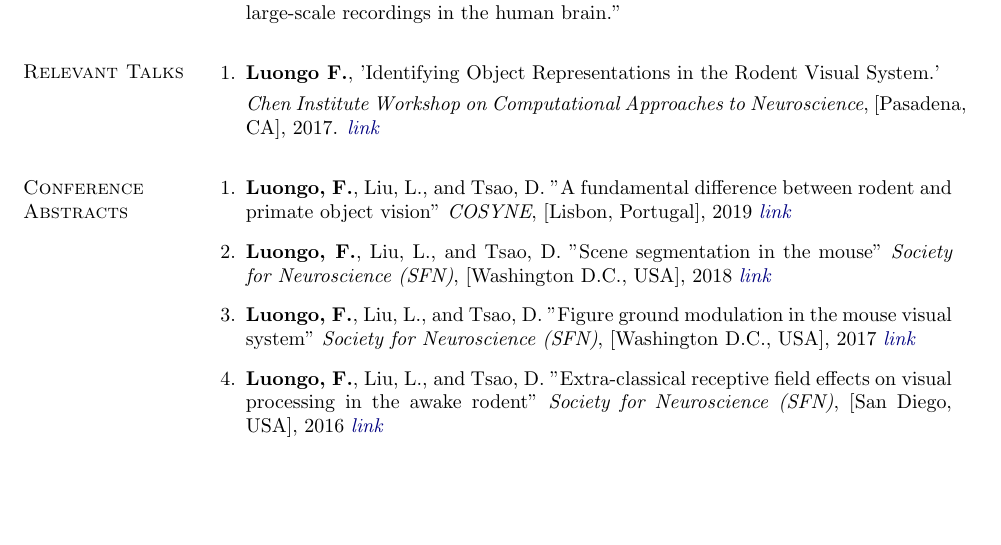
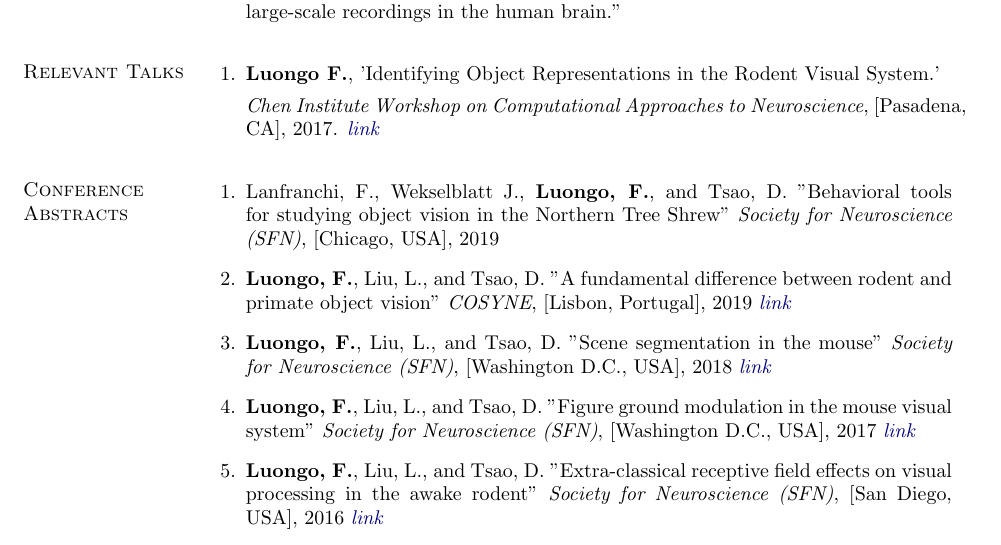
Before and after one commit to fluongo/academicCV, a LaTeX CV (academic_CV.tex): part of page 2 of 3, cut so that both start at the same text, the shorter picture padded with empty space. Compiled offline with pdfLaTeX.

Commit message:
added sfn 2019 presentation

```diff
--- a/academic_CV.tex
+++ b/academic_CV.tex
@@ -354,6 +354,9 @@ neural computation, sensory encoding/decoding models, machine learning, neural n
 \vspace{-.1275in}
 \begin{bibsection}
 
+	\item  Lanfranchi, F., Wekselblatt J., {\bf Luongo, F.},  and Tsao, D. "Behavioral tools for studying object vision in the Northern Tree Shrew"
+	\emph{Society for Neuroscience (SFN)}, [Chicago, USA], 2019
+
 	\item  {\bf Luongo, F.}, Liu, L., and Tsao, D. "A fundamental difference between rodent and primate object vision"
 	\emph{COSYNE}, [Lisbon, Portugal], 2019
 	\href{http://cosyne.org/cosyne19/Cosyne2019_program_book.pdf}{\em link}
```
Also changed, not shown: academic_CV.pdf.
